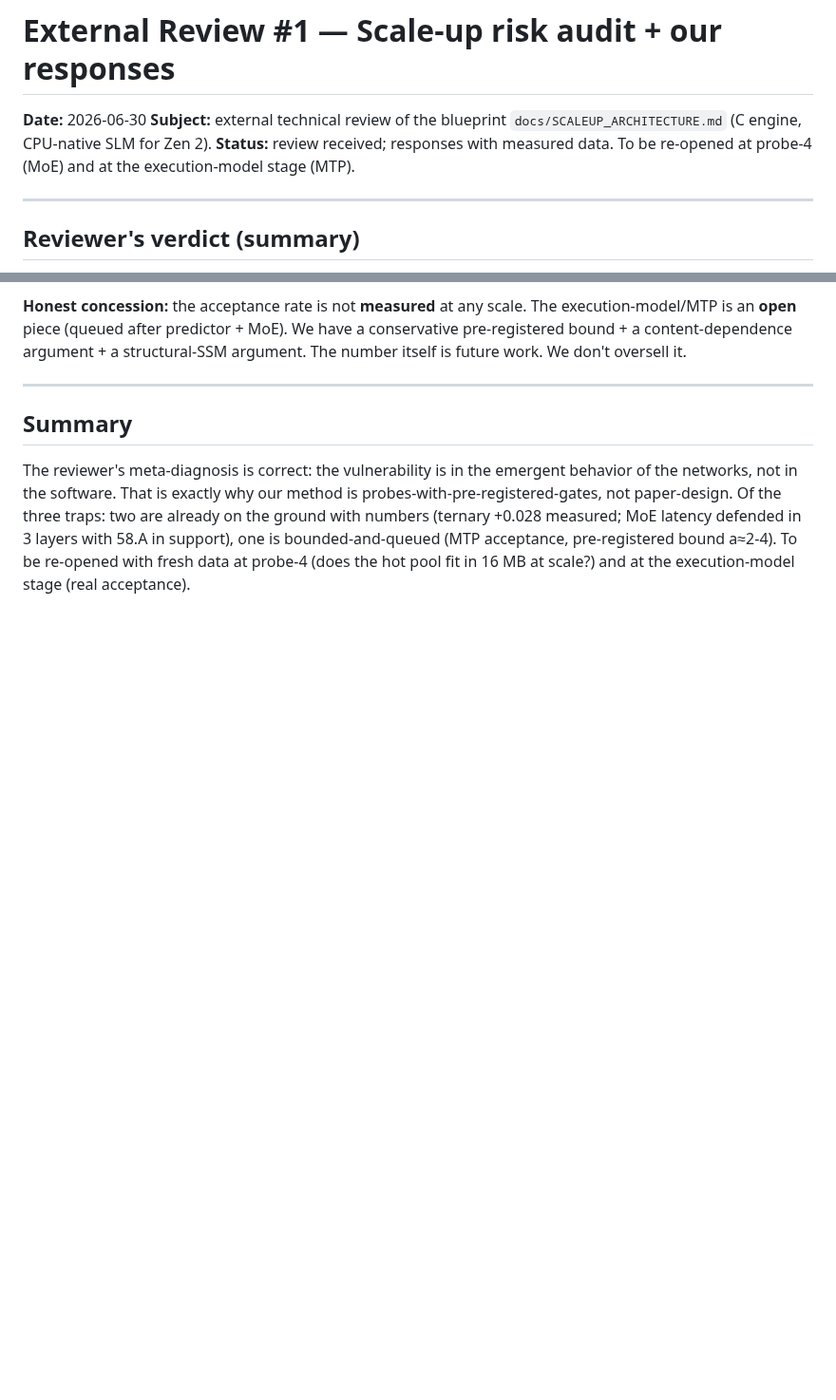
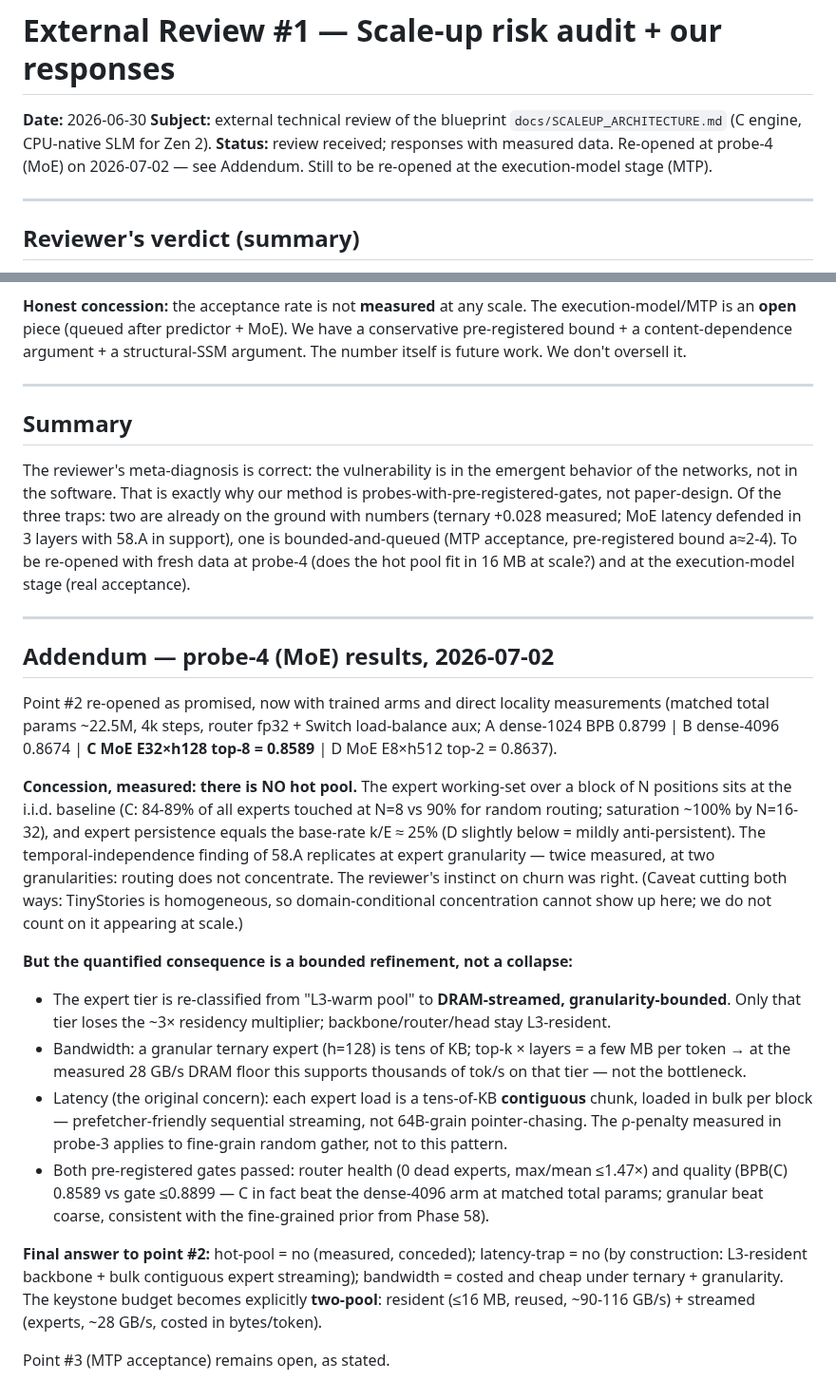
Before and after one commit to WildPino/SiliconLLM, a Markdown page: docs/EXTERNAL_REVIEW_01.md, 2 parts joined by grey strips. Shown at 95% size. Drawn GitHub-style; blank space fills up the shorter version.

```diff
--- a/docs/EXTERNAL_REVIEW_01.md
+++ b/docs/EXTERNAL_REVIEW_01.md
@@ -2,7 +2,7 @@
 
 **Date:** 2026-06-30
 **Subject:** external technical review of the blueprint `docs/SCALEUP_ARCHITECTURE.md` (C engine, CPU-native SLM for Zen 2).
-**Status:** review received; responses with measured data. To be re-opened at probe-4 (MoE) and at the execution-model stage (MTP).
+**Status:** review received; responses with measured data. Re-opened at probe-4 (MoE) on 2026-07-02 — see Addendum. Still to be re-opened at the execution-model stage (MTP).
 
 ---
 
@@ -86,3 +86,21 @@ The defense **does not rest on persistence** (we falsified it) — it rests on i
 ## Summary
 
 The reviewer's meta-diagnosis is correct: the vulnerability is in the emergent behavior of the networks, not in the software. That is exactly why our method is probes-with-pre-registered-gates, not paper-design. Of the three traps: two are already on the ground with numbers (ternary +0.028 measured; MoE latency defended in 3 layers with 58.A in support), one is bounded-and-queued (MTP acceptance, pre-registered bound a≈2-4). To be re-opened with fresh data at probe-4 (does the hot pool fit in 16 MB at scale?) and at the execution-model stage (real acceptance).
+
+---
+
+## Addendum — probe-4 (MoE) results, 2026-07-02
+
+Point #2 re-opened as promised, now with trained arms and direct locality measurements (matched total params ~22.5M, 4k steps, router fp32 + Switch load-balance aux; A dense-1024 BPB 0.8799 | B dense-4096 0.8674 | **C MoE E32×h128 top-8 = 0.8589** | D MoE E8×h512 top-2 = 0.8637).
+
+**Concession, measured: there is NO hot pool.** The expert working-set over a block of N positions sits at the i.i.d. baseline (C: 84-89% of all experts touched at N=8 vs 90% for random routing; saturation ~100% by N=16-32), and expert persistence equals the base-rate k/E ≈ 25% (D slightly below = mildly anti-persistent). The temporal-independence finding of 58.A replicates at expert granularity — twice measured, at two granularities: routing does not concentrate. The reviewer's instinct on churn was right. (Caveat cutting both ways: TinyStories is homogeneous, so domain-conditional concentration cannot show up here; we do not count on it appearing at scale.)
+
+**But the quantified consequence is a bounded refinement, not a collapse:**
+- The expert tier is re-classified from "L3-warm pool" to **DRAM-streamed, granularity-bounded**. Only that tier loses the ~3× residency multiplier; backbone/router/head stay L3-resident.
+- Bandwidth: a granular ternary expert (h=128) is tens of KB; top-k × layers = a few MB per token → at the measured 28 GB/s DRAM floor this supports thousands of tok/s on that tier — not the bottleneck.
+- Latency (the original concern): each expert load is a tens-of-KB **contiguous** chunk, loaded in bulk per block — prefetcher-friendly sequential streaming, not 64B-grain pointer-chasing. The ρ-penalty measured in probe-3 applies to fine-grain random gather, not to this pattern.
+- Both pre-registered gates passed: router health (0 dead experts, max/mean ≤1.47×) and quality (BPB(C) 0.8589 vs gate ≤0.8899 — C in fact beat the dense-4096 arm at matched total params; granular beat coarse, consistent with the fine-grained prior from Phase 58).
+
+**Final answer to point #2:** hot-pool = no (measured, conceded); latency-trap = no (by construction: L3-resident backbone + bulk contiguous expert streaming); bandwidth = costed and cheap under ternary + granularity. The keystone budget becomes explicitly **two-pool**: resident (≤16 MB, reused, ~90-116 GB/s) + streamed (experts, ~28 GB/s, costed in bytes/token).
+
+Point #3 (MTP acceptance) remains open, as stated.
```
Also changed, not shown: README.md (+13 -2 lines), docs/SCALEUP_ARCHITECTURE.md (+4 -4 lines), assets/bench_moe.png (added), 1 other file.
